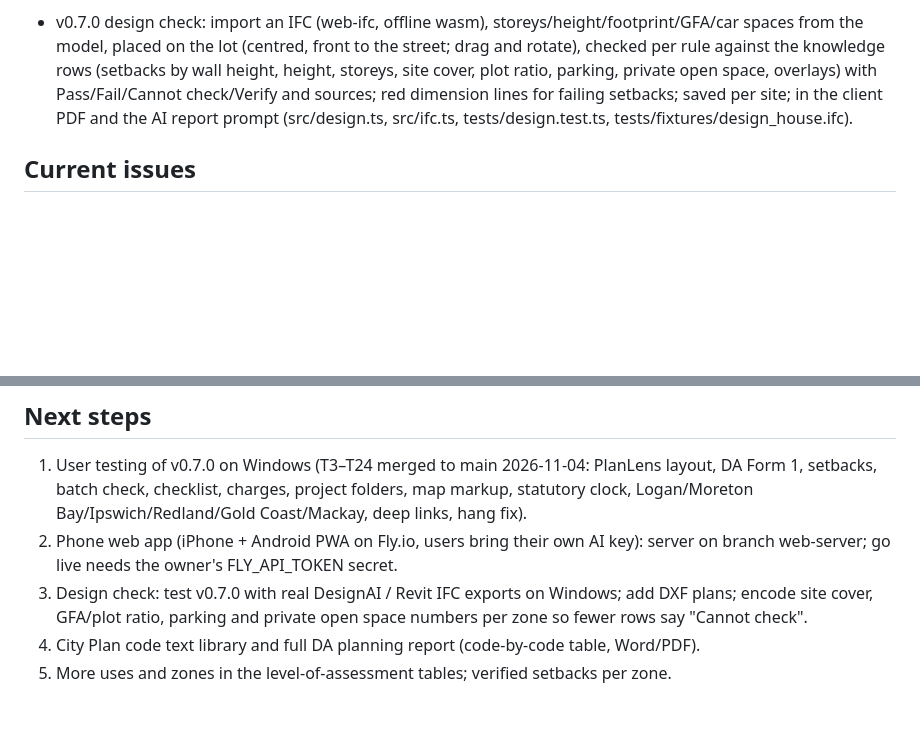
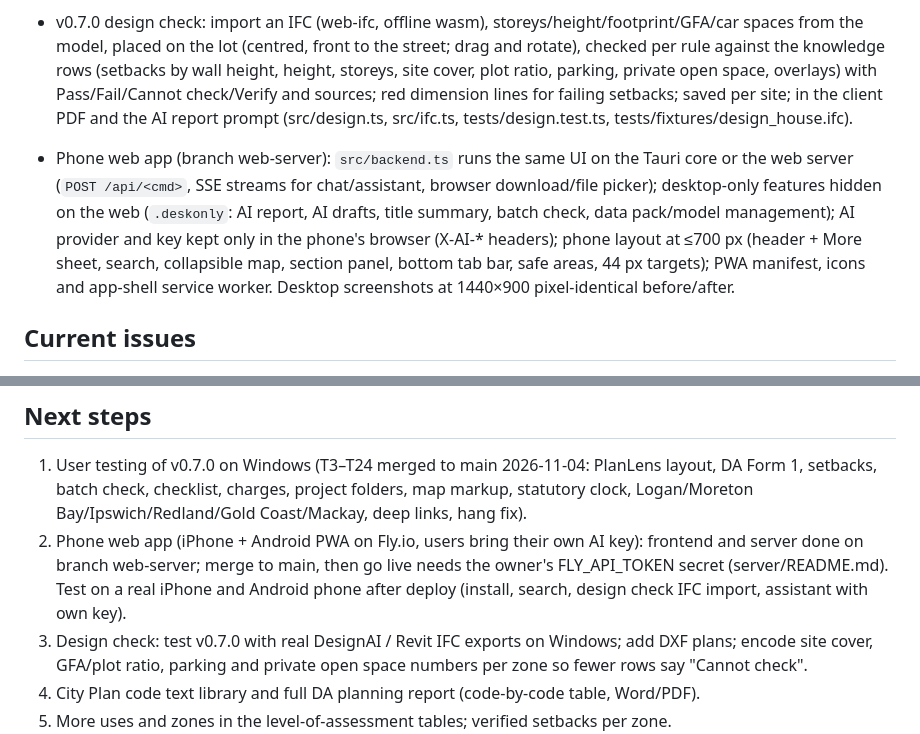
Before and after one commit to falahjoon-prog/ai-town-planner, a Markdown page: PROJECT_STATUS.md, 2 parts joined by grey strips. Rendered like a GitHub page; blank space fills up the shorter version.

```diff
--- a/PROJECT_STATUS.md
+++ b/PROJECT_STATUS.md
@@ -24,6 +24,7 @@
 - v0.6 (T20): Ipswich, Redland, Gold Coast and Mackay added to the registry; Redland and Gold Coast zones/overlays from their open data; Ipswich and Mackay show "Zone not loaded for this council yet" with a link to the council map; sourced rule rows (all verify) and labelled third-party rows; Brisbane v37 additions in council_rules.json ("brisbane"); Maps dialog and no-match message list all 7 councils.
 - v0.6.1: navy colour scheme and new icon (site + building + pin), Windows installer artwork (src-tauri/installer), text labels on the left tools and right section rail, clickable Lot/Zone/Flags tiles, map fit keeps the lot clear of the toolbars.
 - v0.7.0 design check: import an IFC (web-ifc, offline wasm), storeys/height/footprint/GFA/car spaces from the model, placed on the lot (centred, front to the street; drag and rotate), checked per rule against the knowledge rows (setbacks by wall height, height, storeys, site cover, plot ratio, parking, private open space, overlays) with Pass/Fail/Cannot check/Verify and sources; red dimension lines for failing setbacks; saved per site; in the client PDF and the AI report prompt (src/design.ts, src/ifc.ts, tests/design.test.ts, tests/fixtures/design_house.ifc).
+- Phone web app (branch web-server): `src/backend.ts` runs the same UI on the Tauri core or the web server (`POST /api/<cmd>`, SSE streams for chat/assistant, browser download/file picker); desktop-only features hidden on the web (`.deskonly`: AI report, AI drafts, title summary, batch check, data pack/model management); AI provider and key kept only in the phone's browser (X-AI-* headers); phone layout at ≤700 px (header + More sheet, search, collapsible map, section panel, bottom tab bar, safe areas, 44 px targets); PWA manifest, icons and app-shell service worker. Desktop screenshots at 1440×900 pixel-identical before/after.
 
 ## Current issues
 - No package registry access in the cloud workspace: compile and test happen only in GitHub Actions; the app is not run by the developer – the user tests on Windows.
@@ -39,7 +40,7 @@
 
 ## Next steps
 1. User testing of v0.7.0 on Windows (T3–T24 merged to main 2026-11-04: PlanLens layout, DA Form 1, setbacks, batch check, checklist, charges, project folders, map markup, statutory clock, Logan/Moreton Bay/Ipswich/Redland/Gold Coast/Mackay, deep links, hang fix).
-2. Phone web app (iPhone + Android PWA on Fly.io, users bring their own AI key): server on branch web-server; go live needs the owner's FLY_API_TOKEN secret.
+2. Phone web app (iPhone + Android PWA on Fly.io, users bring their own AI key): frontend and server done on branch web-server; merge to main, then go live needs the owner's FLY_API_TOKEN secret (server/README.md). Test on a real iPhone and Android phone after deploy (install, search, design check IFC import, assistant with own key).
 3. Design check: test v0.7.0 with real DesignAI / Revit IFC exports on Windows; add DXF plans; encode site cover, GFA/plot ratio, parking and private open space numbers per zone so fewer rows say "Cannot check".
 4. City Plan code text library and full DA planning report (code-by-code table, Word/PDF).
 5. More uses and zones in the level-of-assessment tables; verified setbacks per zone.
```
Also changed, not shown: server/README.md (+15 -0 lines).
